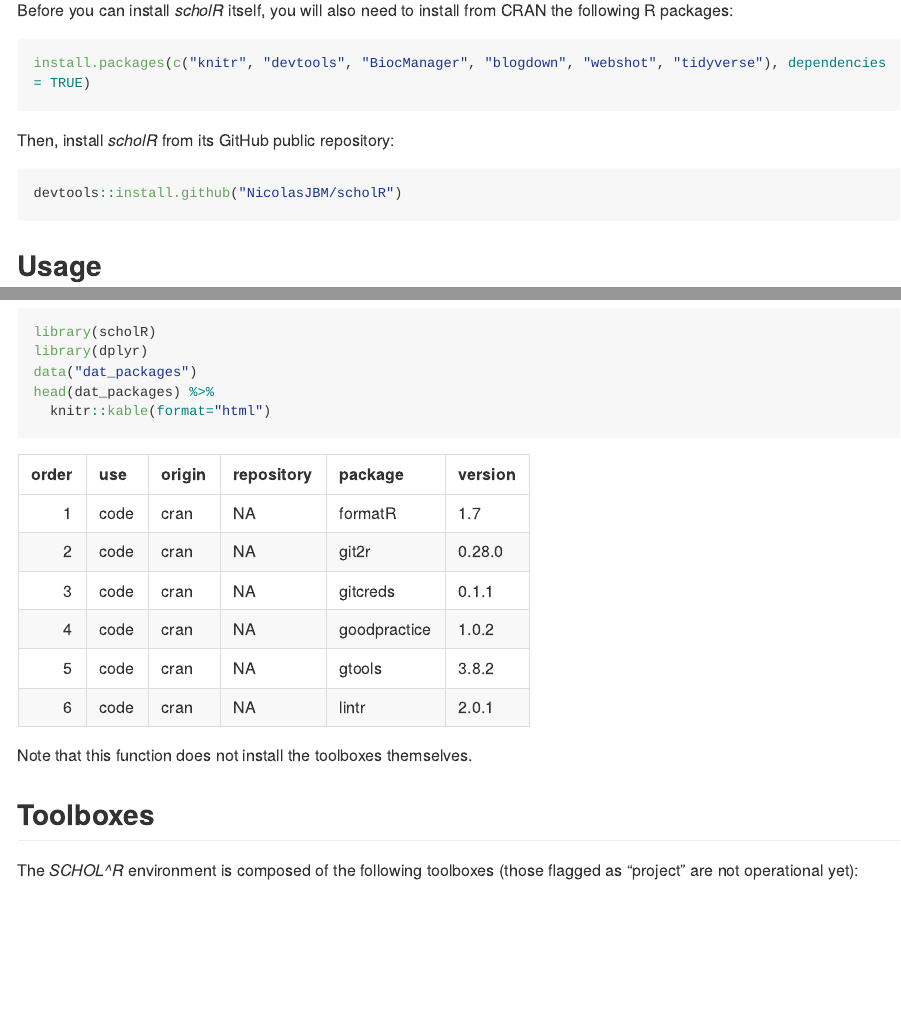
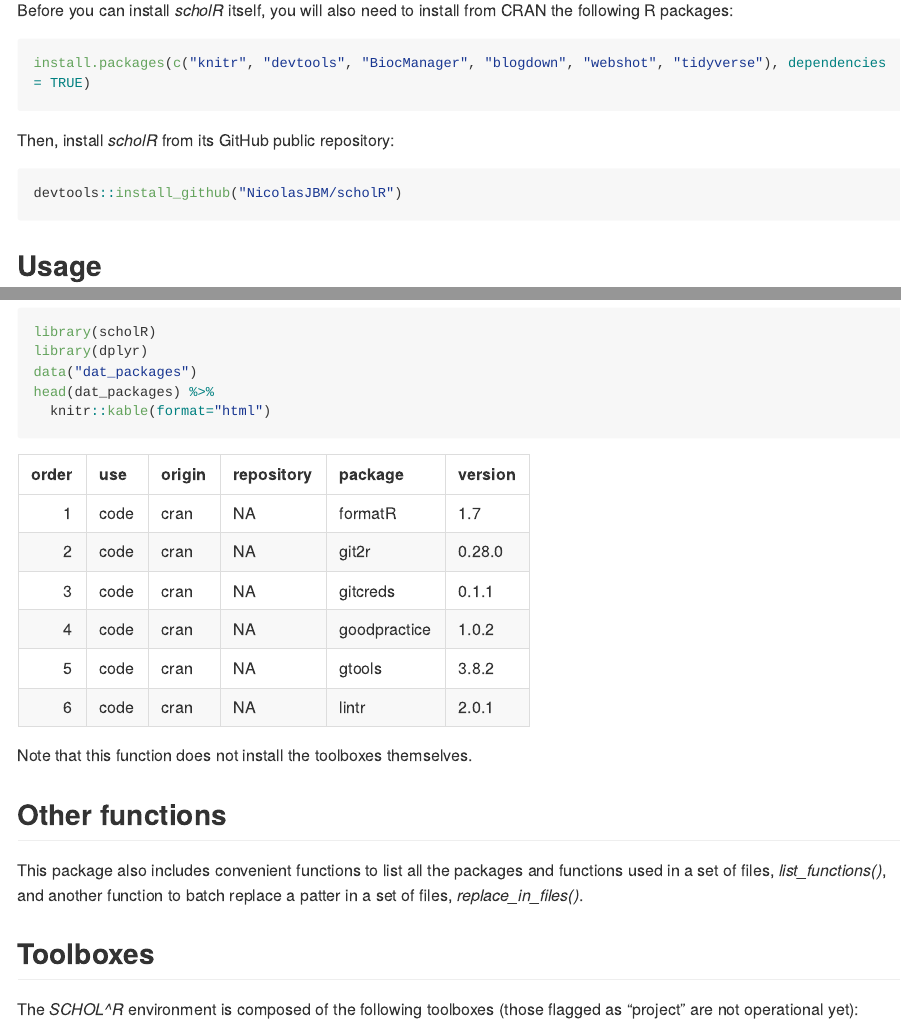
Before and after one commit to NicolasJBM/scholR, an R Markdown document (README.Rmd): the page in a window 1100 px wide, from 1090 px down, and a second part further down, joined at a grey line. Rendered offline with R 4.5, knitr and Pandoc, with nearby package versions; long lines of code are wrapped; badge pictures from the web are left out.

Commit message:
fix: package lists

````diff
--- a/README.Rmd
+++ b/README.Rmd
@@ -66,7 +66,7 @@ install.packages(c("knitr", "devtools", "BiocManager", "blogdown", "webshot", "t
 Then, install *scholR* from its GitHub public repository:
 
 ```{r, eval = FALSE}
-devtools::install.github("NicolasJBM/scholR")
+devtools::install_github("NicolasJBM/scholR")
 ```
 
 
@@ -97,6 +97,12 @@ head(dat_packages) %>%
 
 Note that this function does not install the toolboxes themselves.
 
+
+## Other functions
+
+This package also includes convenient functions to list all the packages and functions used in a set of files, *list_functions()*, and another function to batch replace a patter in a set of files, *replace_in_files()*.
+
+
 ## Toolboxes
 
 The *SCHOL^R* environment is composed of the following toolboxes (those flagged as "project" are not operational yet):
````
Also changed, not shown: R/list_functions.R (+15 -9 lines), R/prepare_environment.R (+1 -1 lines), data/dat_packages.RData, 5 other files.
